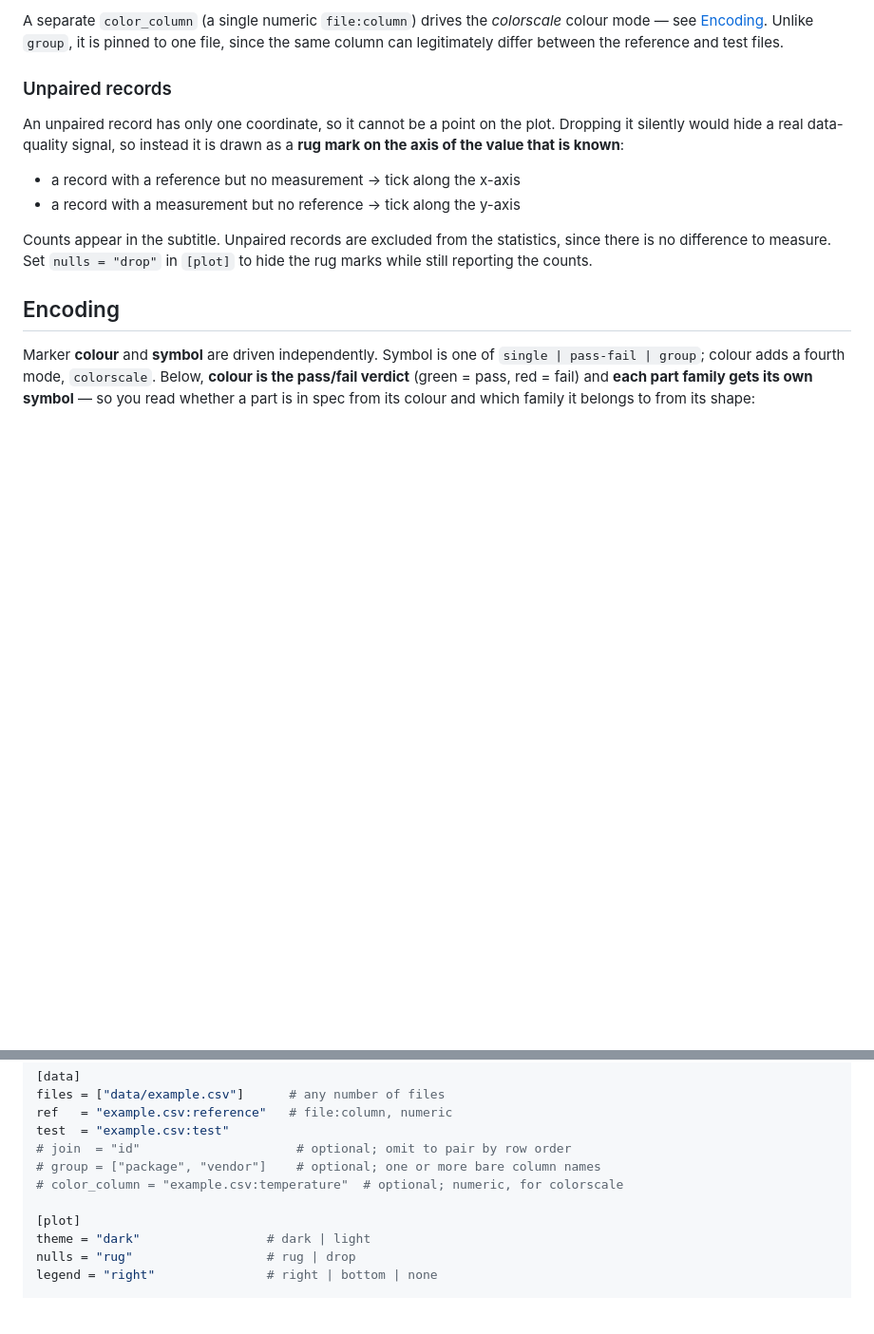
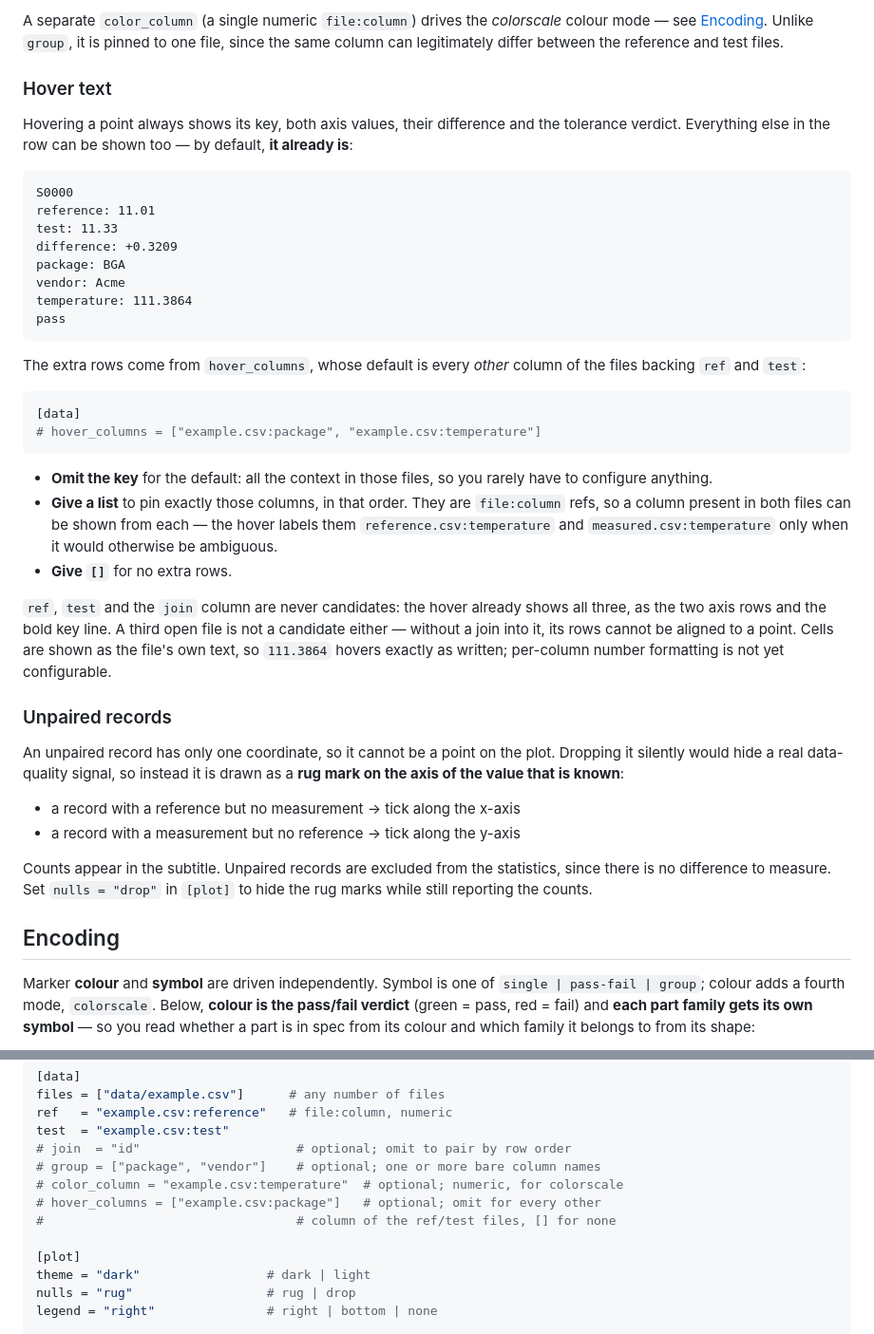
Before and after one commit to smprather/parity-plot, a Markdown page: README.md, 2 parts joined by grey strips. Shown at 95% size. Rendered like a GitHub page; blank space fills up the shorter version.

````diff
--- a/README.md
+++ b/README.md
@@ -105,6 +105,45 @@ naming the record and the two values.
 A separate `color_column` (a single numeric `file:column`) drives the *colorscale*
 colour mode — see [Encoding](#encoding). Unlike `group`, it is pinned to one file,
 since the same column can legitimately differ between the reference and test files.
+
+### Hover text
+
+Hovering a point always shows its key, both axis values, their difference and the
+tolerance verdict. Everything else in the row can be shown too — by default,
+**it already is**:
+
+```
+S0000
+reference: 11.01
+test: 11.33
+difference: +0.3209
+package: BGA
+vendor: Acme
+temperature: 111.3864
+pass
+```
+
+The extra rows come from `hover_columns`, whose default is every *other* column
+of the files backing `ref` and `test`:
+
+```toml
+[data]
+# hover_columns = ["example.csv:package", "example.csv:temperature"]
+```
+
+- **Omit the key** for the default: all the context in those files, so you rarely
+  have to configure anything.
+- **Give a list** to pin exactly those columns, in that order. They are
+  `file:column` refs, so a column present in both files can be shown from each —
+  the hover labels them `reference.csv:temperature` and `measured.csv:temperature`
+  only when it would otherwise be ambiguous.
+- **Give `[]`** for no extra rows.
+
+`ref`, `test` and the `join` column are never candidates: the hover already shows
+all three, as the two axis rows and the bold key line. A third open file is not a
+candidate either — without a join into it, its rows cannot be aligned to a point.
+Cells are shown as the file's own text, so `111.3864` hovers exactly as written;
+per-column number formatting is not yet configurable.
 
 ### Unpaired records
 
@@ -253,6 +292,8 @@ test  = "example.csv:test"
 # join  = "id"                     # optional; omit to pair by row order
 # group = ["package", "vendor"]    # optional; one or more bare column names
 # color_column = "example.csv:temperature"  # optional; numeric, for colorscale
+# hover_columns = ["example.csv:package"]   # optional; omit for every other
+#                                  # column of the ref/test files, [] for none
 
 [plot]
 theme = "dark"                 # dark | light
````
Also changed, not shown: CLAUDE.md (+30 -0 lines).
